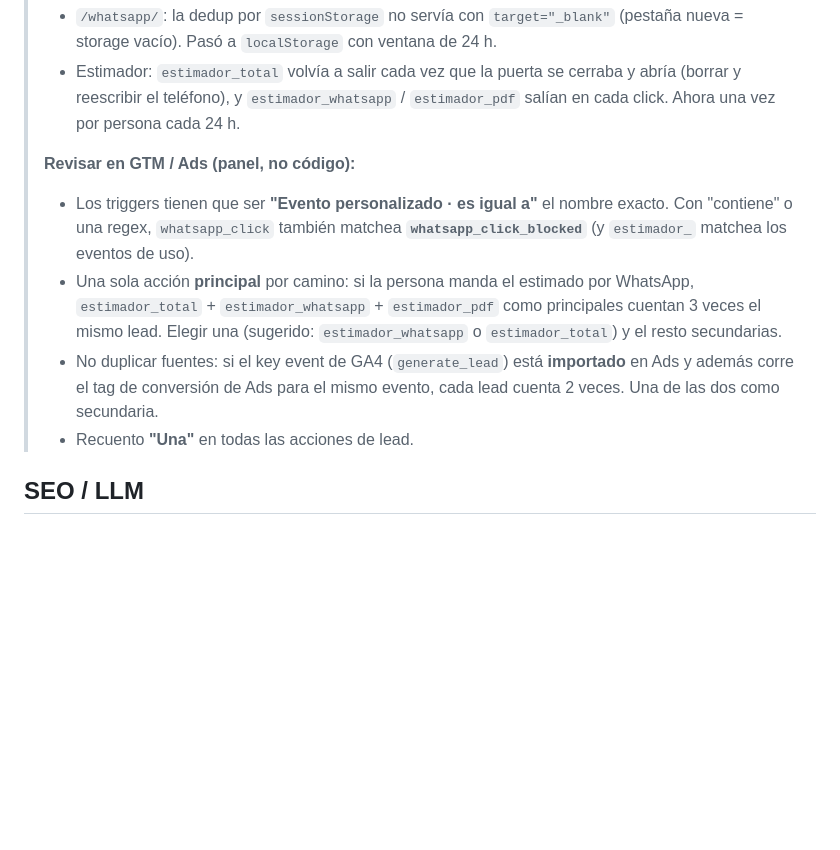
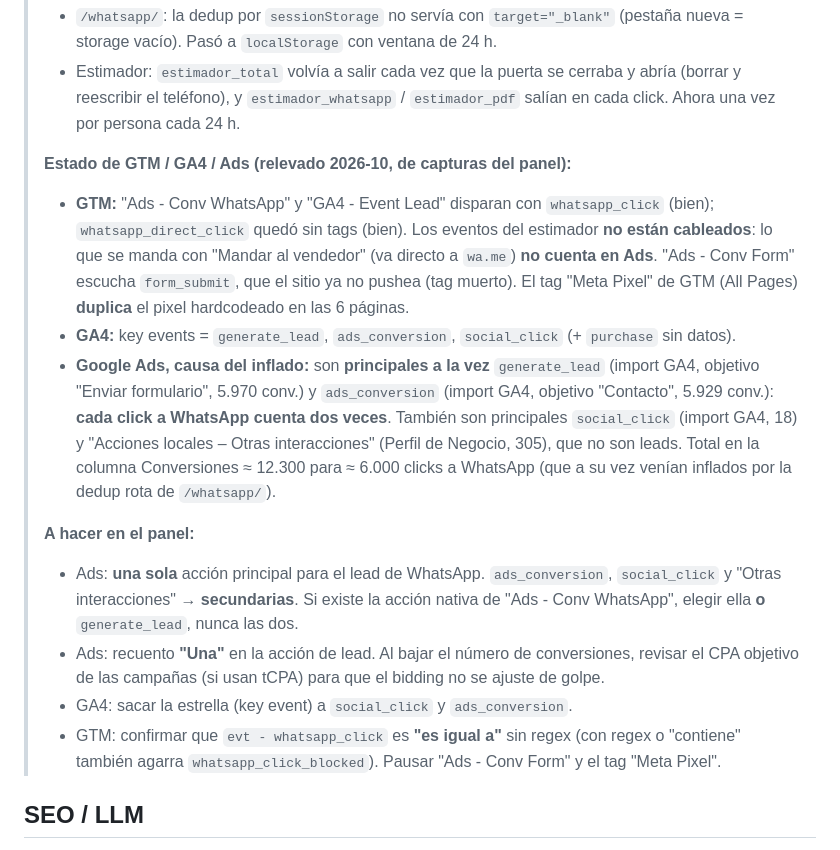
Before and after one commit to marianomanto-cmd/plasmart-website, a Markdown page: README.md, the part around the change. Rendered like a GitHub page; blank space fills up the shorter version.

Commit message:
README: estado real de GTM / GA4 / Ads y la causa del inflado
Con capturas del panel: en Google Ads son principales a la vez
generate_lead (5.970) y ads_conversion (5.929), ambas importadas de GA4
y disparadas por el mismo whatsapp_click, asi que cada click cuenta dos
veces. Tambien son principales social_click y las interacciones del
Perfil de Negocio. Reemplaza el checklist generico por lo que hay que
cambiar en el panel, y anota que los eventos del estimador no estan
cableados en GTM y que el pixel de Meta esta duplicado.

Co-Authored-By: Claude Opus 5.5 <noreply@anthropic.com>
Claude-Session: https://claude.ai/code/session_01Ns5wTz5RrHHYBw2gStw2zP

```diff
--- a/README.md
+++ b/README.md
@@ -186,17 +186,29 @@ configuran **dentro de GTM**, no en el código.
 >   reescribir el teléfono), y `estimador_whatsapp` / `estimador_pdf` salían en cada click. Ahora
 >   una vez por persona cada 24 h.
 >
-> **Revisar en GTM / Ads (panel, no código):**
-> - Los triggers tienen que ser **"Evento personalizado · es igual a"** el nombre exacto. Con
->   "contiene" o una regex, `whatsapp_click` también matchea **`whatsapp_click_blocked`** (y
->   `estimador_` matchea los eventos de uso).
-> - Una sola acción **principal** por camino: si la persona manda el estimado por WhatsApp,
->   `estimador_total` + `estimador_whatsapp` + `estimador_pdf` como principales cuentan 3 veces el
->   mismo lead. Elegir una (sugerido: `estimador_whatsapp` o `estimador_total`) y el resto secundarias.
-> - No duplicar fuentes: si el key event de GA4 (`generate_lead`) está **importado** en Ads y además
->   corre el tag de conversión de Ads para el mismo evento, cada lead cuenta 2 veces. Una de las dos
->   como secundaria.
-> - Recuento **"Una"** en todas las acciones de lead.
+> **Estado de GTM / GA4 / Ads (relevado 2026‑10, de capturas del panel):**
+> - **GTM:** "Ads - Conv WhatsApp" y "GA4 - Event Lead" disparan con `whatsapp_click` (bien);
+>   `whatsapp_direct_click` quedó sin tags (bien). Los eventos del estimador **no están cableados**:
+>   lo que se manda con "Mandar al vendedor" (va directo a `wa.me`) **no cuenta en Ads**. "Ads - Conv
+>   Form" escucha `form_submit`, que el sitio ya no pushea (tag muerto). El tag "Meta Pixel" de GTM
+>   (All Pages) **duplica** el pixel hardcodeado en las 6 páginas.
+> - **GA4:** key events = `generate_lead`, `ads_conversion`, `social_click` (+ `purchase` sin datos).
+> - **Google Ads, causa del inflado:** son **principales a la vez** `generate_lead` (import GA4, objetivo
+>   "Enviar formulario", 5.970 conv.) y `ads_conversion` (import GA4, objetivo "Contacto", 5.929 conv.):
+>   **cada click a WhatsApp cuenta dos veces**. También son principales `social_click` (import GA4, 18)
+>   y "Acciones locales – Otras interacciones" (Perfil de Negocio, 305), que no son leads. Total en la
+>   columna Conversiones ≈ 12.300 para ≈ 6.000 clicks a WhatsApp (que a su vez venían inflados por la
+>   dedup rota de `/whatsapp/`).
+>
+> **A hacer en el panel:**
+> - Ads: **una sola** acción principal para el lead de WhatsApp. `ads_conversion`, `social_click` y
+>   "Otras interacciones" → **secundarias**. Si existe la acción nativa de "Ads - Conv WhatsApp", elegir
+>   ella **o** `generate_lead`, nunca las dos.
+> - Ads: recuento **"Una"** en la acción de lead. Al bajar el número de conversiones, revisar el CPA
+>   objetivo de las campañas (si usan tCPA) para que el bidding no se ajuste de golpe.
+> - GA4: sacar la estrella (key event) a `social_click` y `ads_conversion`.
+> - GTM: confirmar que `evt - whatsapp_click` es **"es igual a"** sin regex (con regex o "contiene"
+>   también agarra `whatsapp_click_blocked`). Pausar "Ads - Conv Form" y el tag "Meta Pixel".
 
 ## SEO / LLM
 
```
